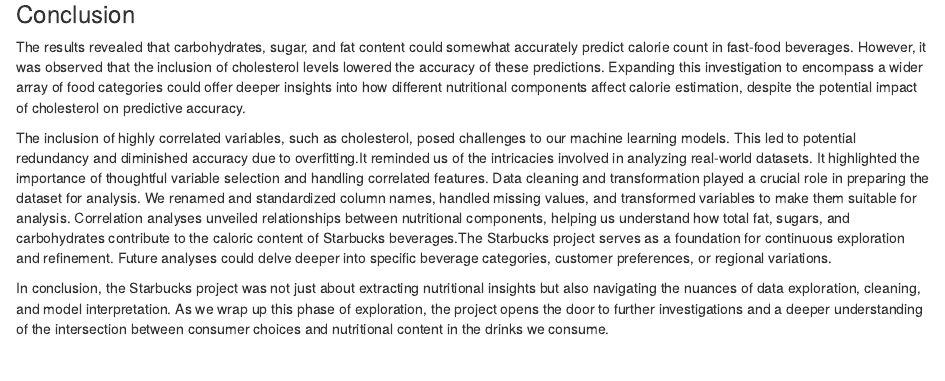
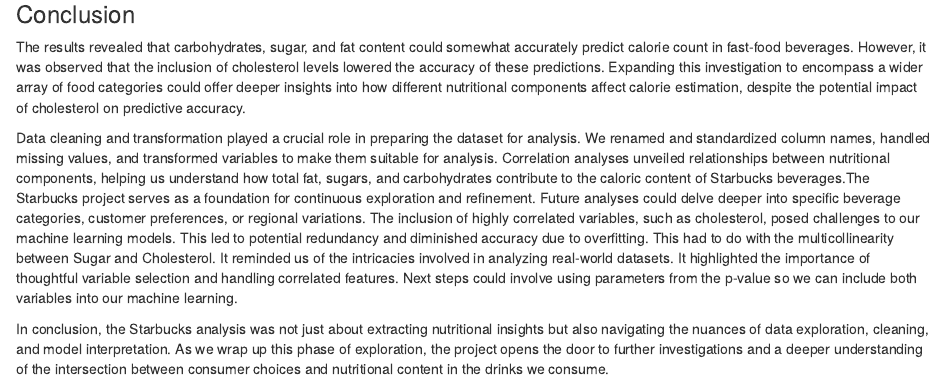
Before and after one commit to DS202-at-ISU/Final_Project_BV_MD_SH, an R Markdown document (README.Rmd): the page in a window 1100 px wide, from 11090 px down. Rendered offline with R 4.5, knitr and Pandoc, with nearby package versions.

Commit message:
Conclusion/ Next Steps

```diff
--- a/README.Rmd
+++ b/README.Rmd
@@ -234,6 +234,6 @@
 ### Conclusion
 The results revealed that carbohydrates, sugar, and fat content could somewhat accurately predict calorie count in fast-food beverages. However, it was observed that the inclusion of cholesterol levels lowered the accuracy of these predictions. Expanding this investigation to encompass a wider array of food categories could offer deeper insights into how different nutritional components affect calorie estimation, despite the potential impact of cholesterol on predictive accuracy.
 
-The inclusion of highly correlated variables, such as cholesterol, posed challenges to our machine learning models. This led to potential redundancy and diminished accuracy due to overfitting.It reminded us of the intricacies involved in analyzing real-world datasets. It highlighted the importance of thoughtful variable selection and handling correlated features. Data cleaning and transformation played a crucial role in preparing the dataset for analysis. We renamed and standardized column names, handled missing values, and transformed variables to make them suitable for analysis. Correlation analyses unveiled relationships between nutritional components, helping us understand how total fat, sugars, and carbohydrates contribute to the caloric content of Starbucks beverages.The Starbucks project serves as a foundation for continuous exploration and refinement. Future analyses could delve deeper into specific beverage categories, customer preferences, or regional variations.
+Data cleaning and transformation played a crucial role in preparing the dataset for analysis. We renamed and standardized column names, handled missing values, and transformed variables to make them suitable for analysis. Correlation analyses unveiled relationships between nutritional components, helping us understand how total fat, sugars, and carbohydrates contribute to the caloric content of Starbucks beverages.The Starbucks project serves as a foundation for continuous exploration and refinement. Future analyses could delve deeper into specific beverage categories, customer preferences, or regional variations. The inclusion of highly correlated variables, such as cholesterol, posed challenges to our machine learning models. This led to potential redundancy and diminished accuracy due to overfitting. This had to do with the multicollinearity between Sugar and Cholesterol. It reminded us of the intricacies involved in analyzing real-world datasets. It highlighted the importance of thoughtful variable selection and handling correlated features. Next steps could involve using parameters from the p-value so we can include both variables into our machine learning.
 
-In conclusion, the Starbucks project was not just about extracting nutritional insights but also navigating the nuances of data exploration, cleaning, and model interpretation. As we wrap up this phase of exploration, the project opens the door to further investigations and a deeper understanding of the intersection between consumer choices and nutritional content in the drinks we consume.
+In conclusion, the Starbucks analysis was not just about extracting nutritional insights but also navigating the nuances of data exploration, cleaning, and model interpretation. As we wrap up this phase of exploration, the project opens the door to further investigations and a deeper understanding of the intersection between consumer choices and nutritional content in the drinks we consume.
```
